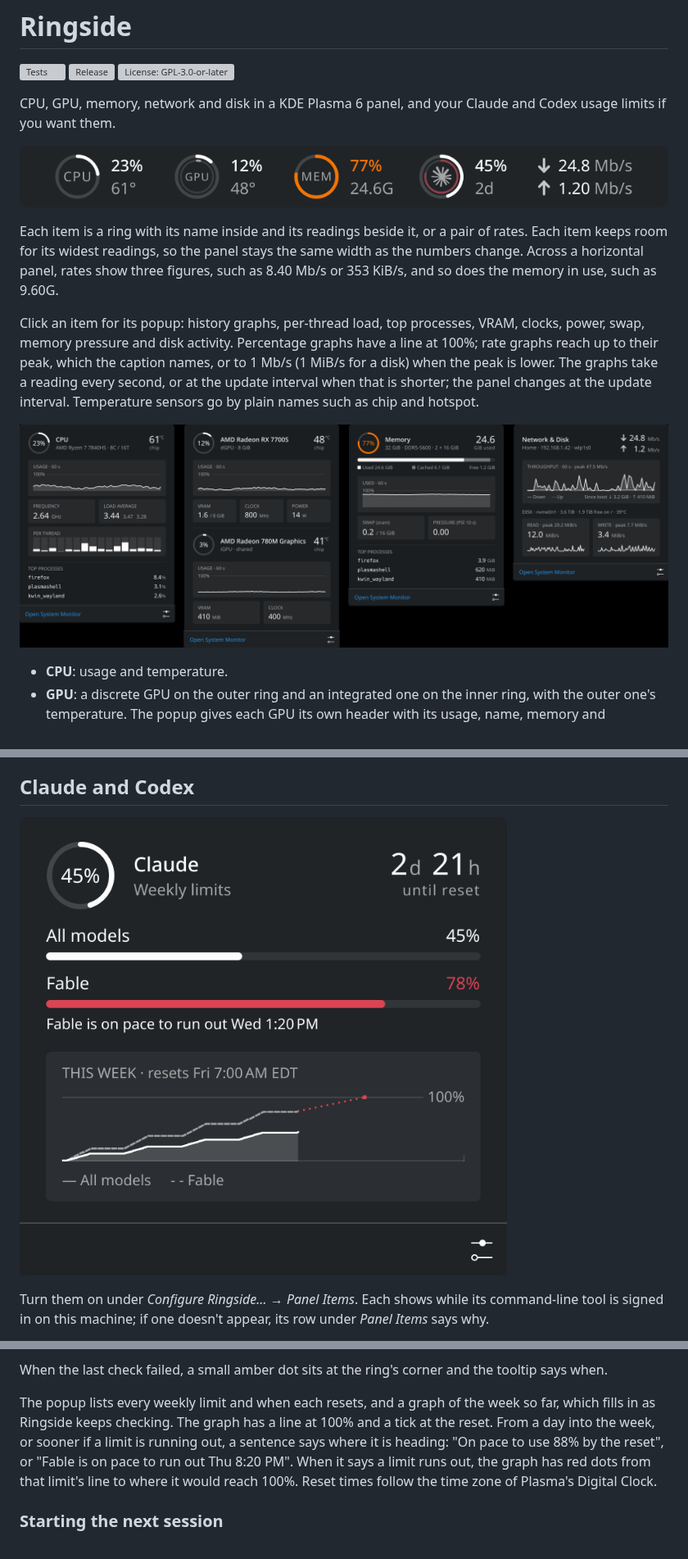
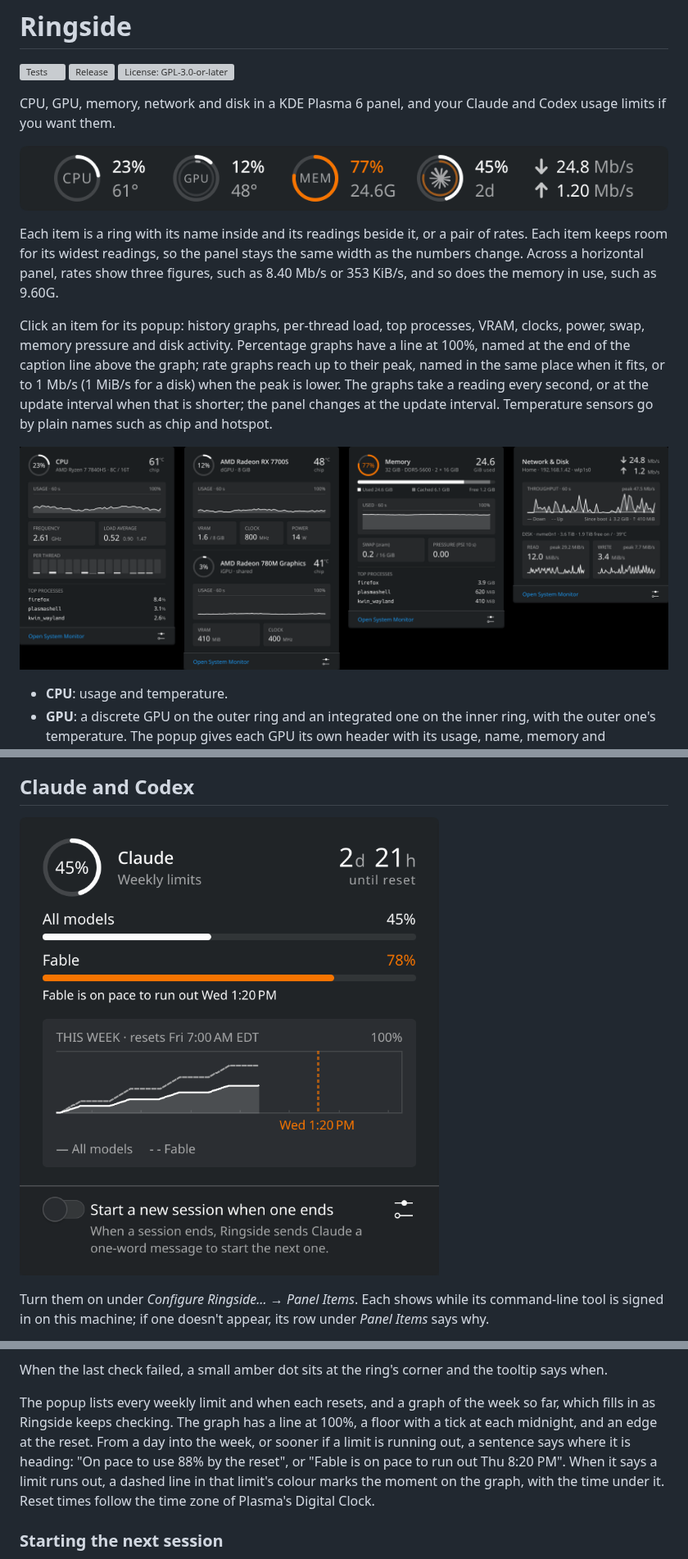
Before and after one commit to emilyhamedian/ringside, a Markdown page: README.md, 3 parts joined by grey strips. Shown at 82% size. GitHub-like rendering; pictures changed too: docs/panel.png, docs/popups.png, docs/usage.png; grey boxes are pictures that could not be loaded.

```diff
--- a/README.md
+++ b/README.md
@@ -7,7 +7,7 @@
 CPU, GPU, memory, network and disk in a KDE Plasma 6 panel, and your Claude
 and Codex usage limits if you want them.
 
-![Ringside in a panel: CPU, GPU and memory rings with their names inside, each with its usage over its temperature or the memory in use, a Claude ring with its weekly usage over the days to its reset and its Fable limit in red on the inner ring, then network rates](docs/panel.png)
+![Ringside in a panel: CPU, GPU and memory rings with their names inside, each with its usage over its temperature or the memory in use, a Claude ring with its weekly usage over the days to its reset and its Fable limit in amber on the inner ring, then network rates](docs/panel.png)
 
 Each item is a ring with its name inside and its readings beside it, or a
 pair of rates. Each item keeps room for its widest readings, so the panel
@@ -17,9 +17,10 @@ memory in use, such as 9.60G.
 
 Click an item for its popup: history graphs, per-thread load, top
 processes, VRAM, clocks, power, swap, memory pressure and disk activity.
-Percentage graphs have a line at 100%; rate graphs reach up to their peak,
-which the caption names, or to 1 Mb/s (1 MiB/s for a disk) when the peak is
-lower. The graphs take a reading every second, or at the update interval
+Percentage graphs have a line at 100%, named at the end of the caption line
+above the graph; rate graphs reach up to their peak, named in the same place
+when it fits, or to 1 Mb/s (1 MiB/s for a disk) when the peak is lower. The
+graphs take a reading every second, or at the update interval
 when that is shorter; the panel changes at the update interval. Temperature
 sensors go by plain names such as chip and hotspot.
 
@@ -95,7 +96,7 @@ scripts/install.sh
 
 ## Claude and Codex
 
-![The Claude popup: the weekly limit, the Fable limit in amber with a sentence saying when it is on pace to run out, and a graph of this week's usage with red dots from the Fable line to where it reaches 100%](docs/usage.png)
+![The Claude popup: the weekly limit, the Fable limit in amber with a sentence saying when it is on pace to run out, and a graph of this week's usage with a dashed amber line at the time the Fable limit runs out](docs/usage.png)
 
 Turn them on under *Configure Ringside… → Panel Items*. Each shows while its
 command-line tool is signed in on this machine; if one doesn't appear, its row
@@ -124,11 +125,12 @@ the tooltip says when.
 
 The popup lists every weekly limit and when each resets, and a graph of the
 week so far, which fills in as Ringside keeps checking. The graph has a line
-at 100% and a tick at the reset. From a day into the week, or sooner if a
-limit is running out, a sentence says where it is heading: "On pace to use 88%
-by the reset", or "Fable is on pace to run out Thu 8:20 PM". When it says a
-limit runs out, the graph has red dots from that limit's line to where it
-would reach 100%. Reset times follow the time zone of Plasma's Digital Clock.
+at 100%, a floor with a tick at each midnight, and an edge at the reset. From
+a day into the week, or sooner if a limit is running out, a sentence says
+where it is heading: "On pace to use 88% by the reset", or "Fable is on pace
+to run out Thu 8:20 PM". When it says a limit runs out, a dashed line in that
+limit's colour marks the moment on the graph, with the time under it. Reset
+times follow the time zone of Plasma's Digital Clock.
 
 ### Starting the next session
 
```
Also changed, not shown: CHANGELOG.md (+15 -10 lines).
